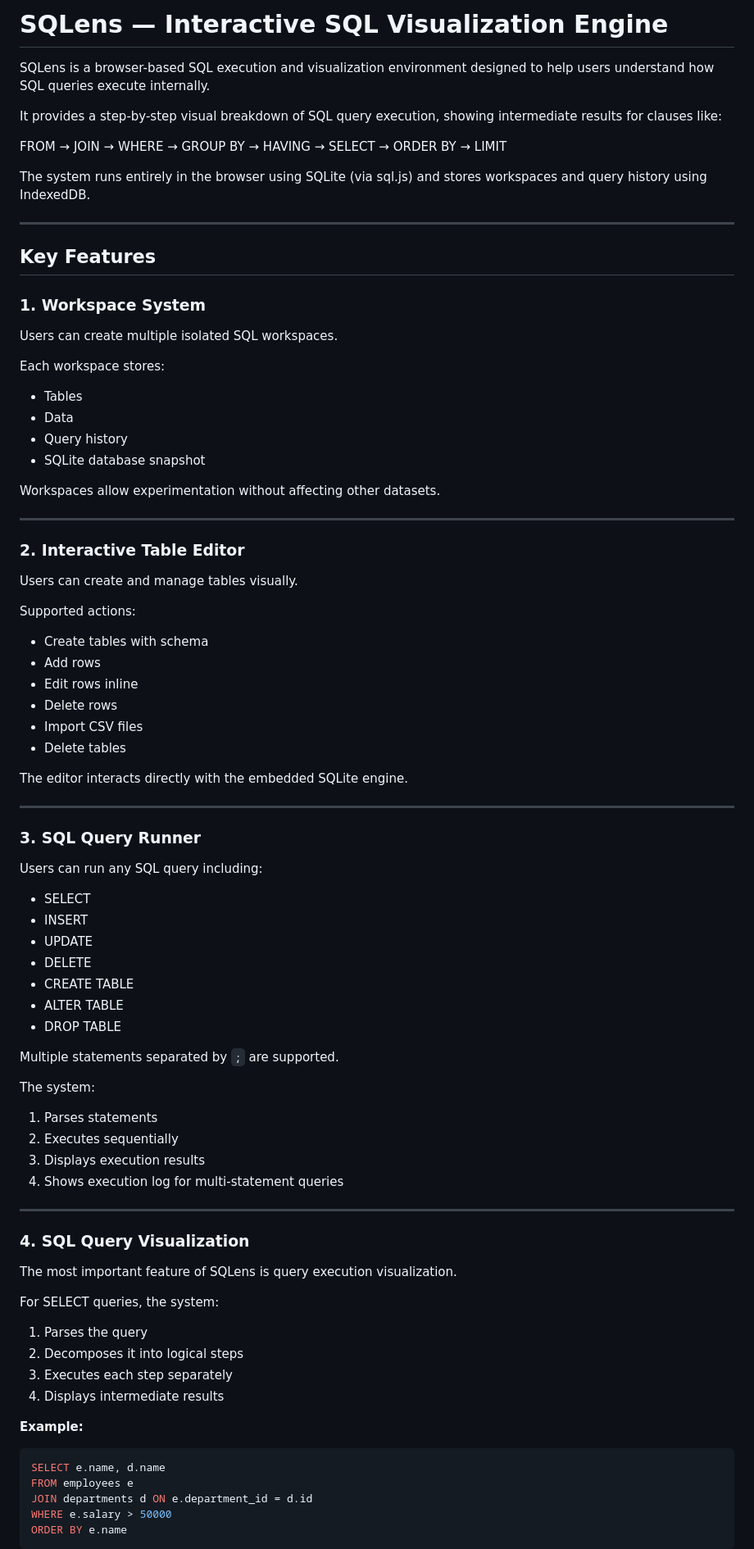
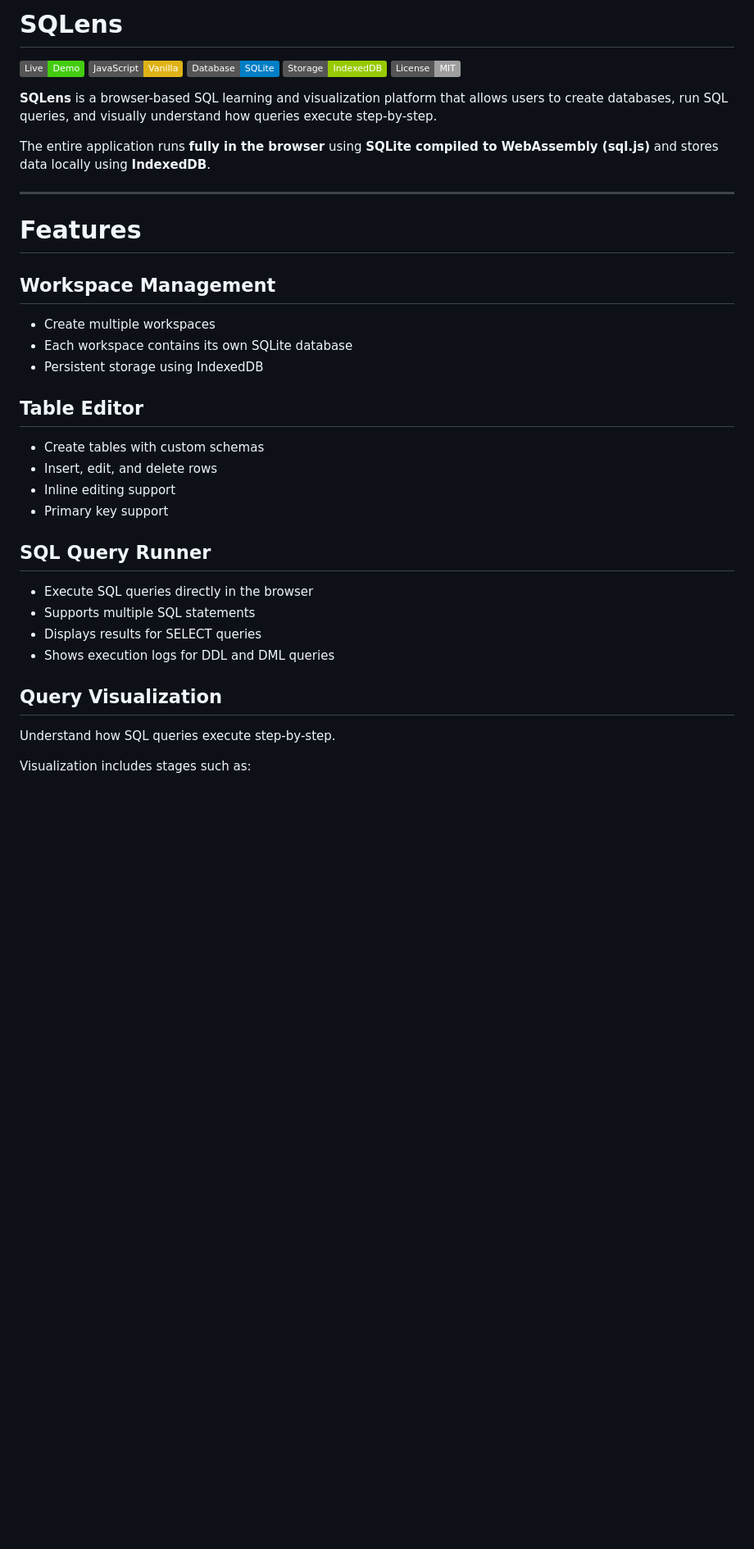
Before and after one commit to purvakumar-dalwadi/SQLens, a Markdown page: README.md, the part around one of its changes. Shown at 82% size. Rendered like a GitHub page; badges without logos; blank space fills up the shorter version.

Commit message:
Refactor README.md for clarity and conciseness; update features and project structure

````diff
--- a/README.md
+++ b/README.md
@@ -1,86 +1,38 @@
-# SQLens — Interactive SQL Visualization Engine
+# SQLens
 
-SQLens is a browser-based SQL execution and visualization environment designed to help users understand how SQL queries execute internally.
+[![Live Demo](https://img.shields.io/badge/Live-Demo-success)](https://purvakumar-dalwadi.github.io/SQLens/)
+![JavaScript](https://img.shields.io/badge/JavaScript-Vanilla-yellow)
+![SQLite](https://img.shields.io/badge/Database-SQLite-blue)
+![Storage](https://img.shields.io/badge/Storage-IndexedDB-green)
+![License](https://img.shields.io/badge/License-MIT-lightgrey)
 
-It provides a step-by-step visual breakdown of SQL query execution, showing intermediate results for clauses like:
+**SQLens** is a browser-based SQL learning and visualization platform that allows users to create databases, run SQL queries, and visually understand how queries execute step-by-step.
 
-FROM → JOIN → WHERE → GROUP BY → HAVING → SELECT → ORDER BY → LIMIT
-
-The system runs entirely in the browser using SQLite (via sql.js) and stores workspaces and query history using IndexedDB.
+The entire application runs **fully in the browser** using **SQLite compiled to WebAssembly (sql.js)** and stores data locally using **IndexedDB**.
 
 ---
 
-## Key Features
+# Features
 
-### 1. Workspace System
+## Workspace Management
+- Create multiple workspaces
+- Each workspace contains its own SQLite database
+- Persistent storage using IndexedDB
 
-Users can create multiple isolated SQL workspaces.
+## Table Editor
+- Create tables with custom schemas
+- Insert, edit, and delete rows
+- Inline editing support
+- Primary key support
 
-Each workspace stores:
-- Tables
-- Data
-- Query history
-- SQLite database snapshot
+## SQL Query Runner
+- Execute SQL queries directly in the browser
+- Supports multiple SQL statements
+- Displays results for SELECT queries
+- Shows execution logs for DDL and DML queries
 
-Workspaces allow experimentation without affecting other datasets.
+## Query Visualization
+Understand how SQL queries execute step-by-step.
 
----
+Visualization includes stages such as:
 
-### 2. Interactive Table Editor
-
-Users can create and manage tables visually.
-
-Supported actions:
-- Create tables with schema
-- Add rows
-- Edit rows inline
-- Delete rows
-- Import CSV files
-- Delete tables
-
-The editor interacts directly with the embedded SQLite engine.
-
----
-
-### 3. SQL Query Runner
-
-Users can run any SQL query including:
-
-- SELECT
-- INSERT
-- UPDATE
-- DELETE
-- CREATE TABLE
-- ALTER TABLE
-- DROP TABLE
-
-Multiple statements separated by `;` are supported.
-
-The system:
-1. Parses statements
-2. Executes sequentially
-3. Displays execution results
-4. Shows execution log for multi-statement queries
-
----
-
-### 4. SQL Query Visualization
-
-The most important feature of SQLens is query execution visualization.
-
-For SELECT queries, the system:
-1. Parses the query
-2. Decomposes it into logical steps
-3. Executes each step separately
-4. Displays intermediate results
-
-**Example:**
-
-```sql
-SELECT e.name, d.name
-FROM employees e
-JOIN departments d ON e.department_id = d.id
-WHERE e.salary > 50000
-ORDER BY e.name
-```
-
````
Also changed, not shown: other parts of README.md (+142 -312 lines).
